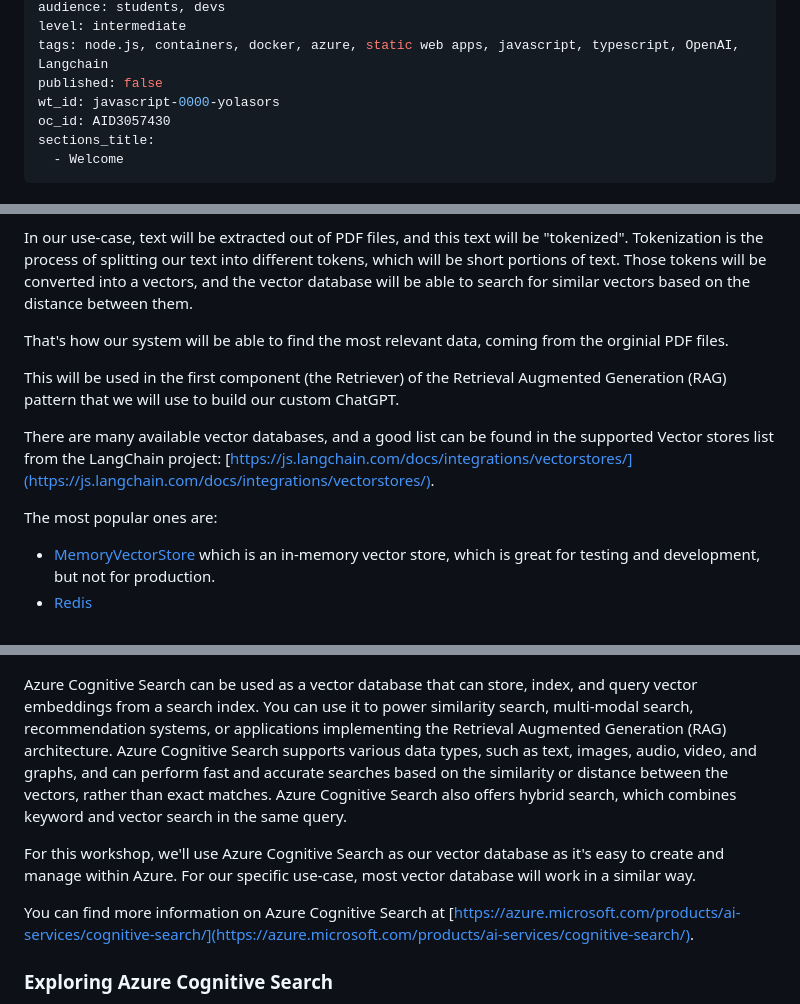
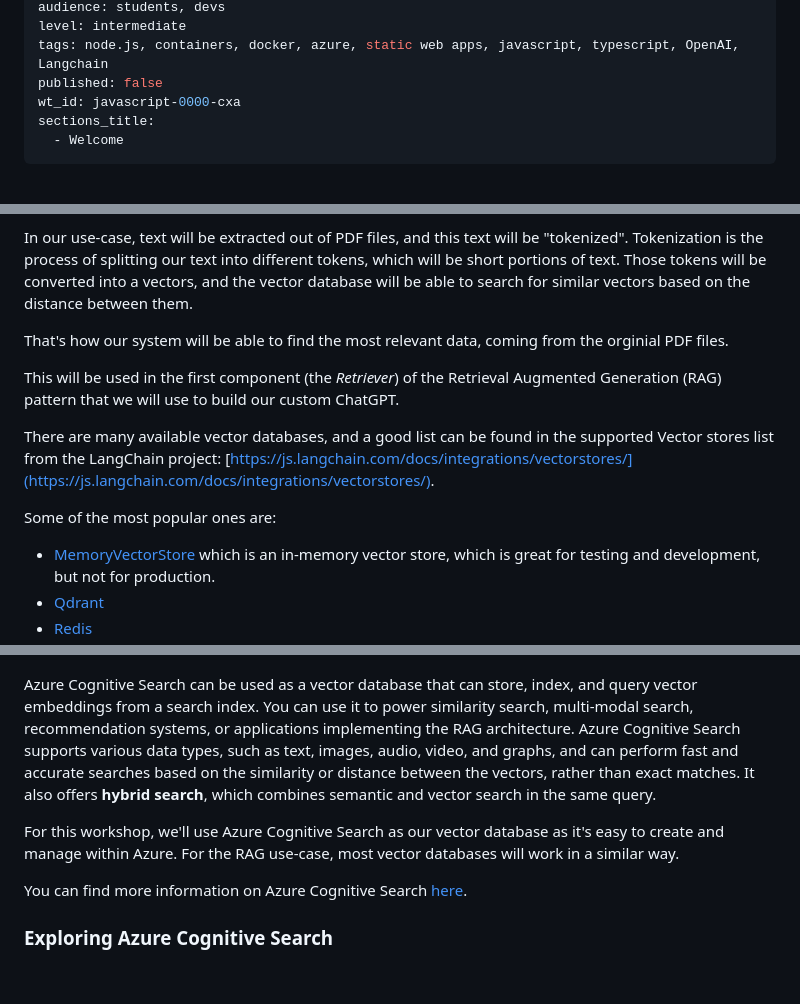
Before and after one commit to Azure-Samples/azure-openai-rag-workshop, a Markdown page: docs/workshop.md, 3 parts joined by grey strips. GitHub-like rendering; blank space fills up the shorter version.

Commit message:
docs: small fixes

```diff
--- a/docs/workshop.md
+++ b/docs/workshop.md
@@ -10,8 +10,7 @@ audience: students, devs
 level: intermediate
 tags: node.js, containers, docker, azure, static web apps, javascript, typescript, OpenAI, Langchain
 published: false
-wt_id: javascript-0000-yolasors
-oc_id: AID3057430
+wt_id: javascript-0000-cxa
 sections_title:
   - Welcome
 ---
@@ -236,11 +235,12 @@ In our use-case, text will be extracted out of PDF files, and this text will be
 
 That's how our system will be able to find the most relevant data, coming from the orginial PDF files.
 
-This will be used in the first component (the Retriever) of the Retrieval Augmented Generation (RAG) pattern that we will use to build our custom ChatGPT.
+This will be used in the first component (the *Retriever*) of the Retrieval Augmented Generation (RAG) pattern that we will use to build our custom ChatGPT.
 
 There are many available vector databases, and a good list can be found in the supported Vector stores list from the LangChain project: [https://js.langchain.com/docs/integrations/vectorstores/](https://js.langchain.com/docs/integrations/vectorstores/).
 
-The most popular ones are:
+Some of the most popular ones are:
 
 - [MemoryVectorStore](https://js.langchain.com/docs/integrations/vectorstores/memory) which is an in-memory vector store, which is great for testing and development, but not for production.
+- [Qdrant](https://qdrant.tech/)
 - [Redis](https://redis.io)
@@ -250,11 +249,11 @@ The most popular ones are:
 
 ![Screenshot of Azure Cognitive Search](./assets/azure-cognitive-search.png)
 
-Azure Cognitive Search can be used as a vector database that can store, index, and query vector embeddings from a search index. You can use it to power similarity search, multi-modal search, recommendation systems, or applications implementing the Retrieval Augmented Generation (RAG) architecture. Azure Cognitive Search supports various data types, such as text, images, audio, video, and graphs, and can perform fast and accurate searches based on the similarity or distance between the vectors, rather than exact matches. Azure Cognitive Search also offers hybrid search, which combines keyword and vector search in the same query.
+Azure Cognitive Search can be used as a vector database that can store, index, and query vector embeddings from a search index. You can use it to power similarity search, multi-modal search, recommendation systems, or applications implementing the RAG architecture. Azure Cognitive Search supports various data types, such as text, images, audio, video, and graphs, and can perform fast and accurate searches based on the similarity or distance between the vectors, rather than exact matches. It also offers **hybrid search**, which combines semantic and vector search in the same query.
 
-For this workshop, we'll use Azure Cognitive Search as our vector database as it's easy to create and manage within Azure. For our specific use-case, most vector database will work in a similar way.
+For this workshop, we'll use Azure Cognitive Search as our vector database as it's easy to create and manage within Azure. For the RAG use-case, most vector databases will work in a similar way.
 
-You can find more information on Azure Cognitive Search at [https://azure.microsoft.com/products/ai-services/cognitive-search/](https://azure.microsoft.com/products/ai-services/cognitive-search/).
+You can find more information on Azure Cognitive Search [here](https://azure.microsoft.com/products/ai-services/cognitive-search/).
 
 ### Exploring Azure Cognitive Search
 
```
Also changed, not shown: other parts of docs/workshop.md (+0 -1 lines).
